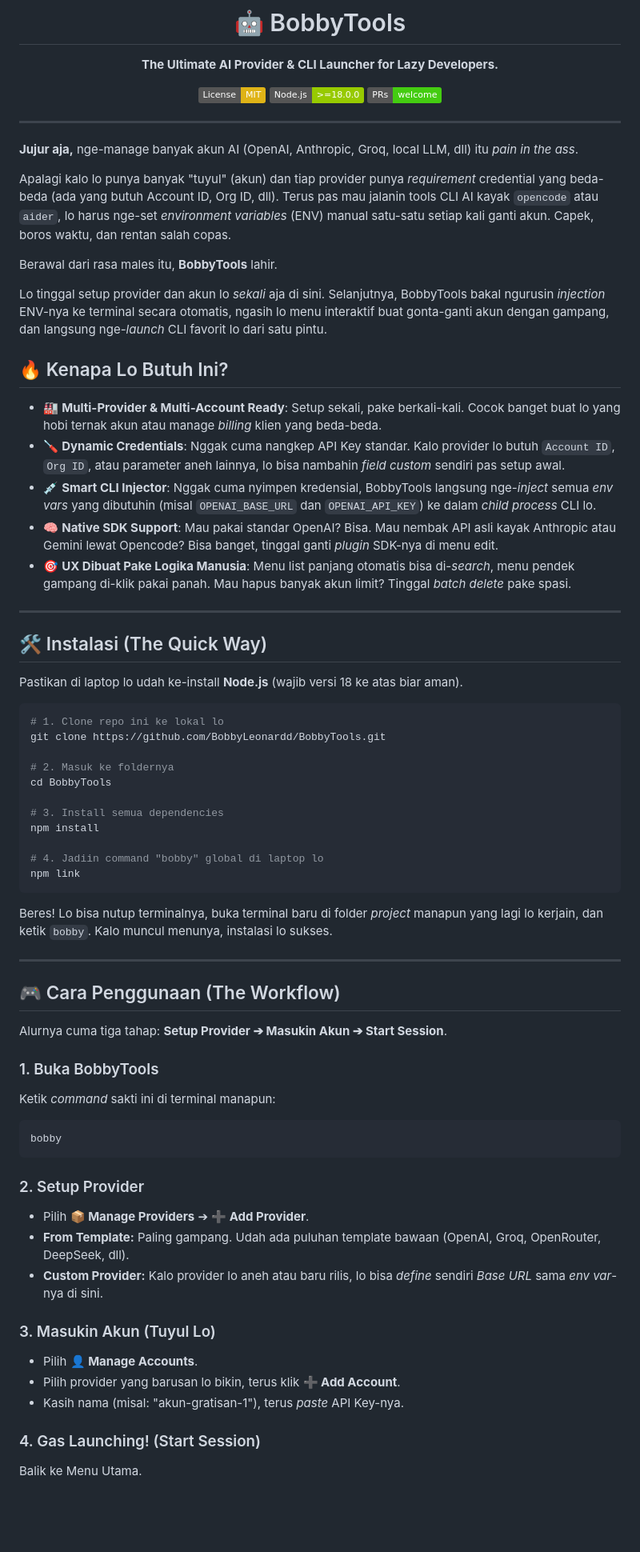
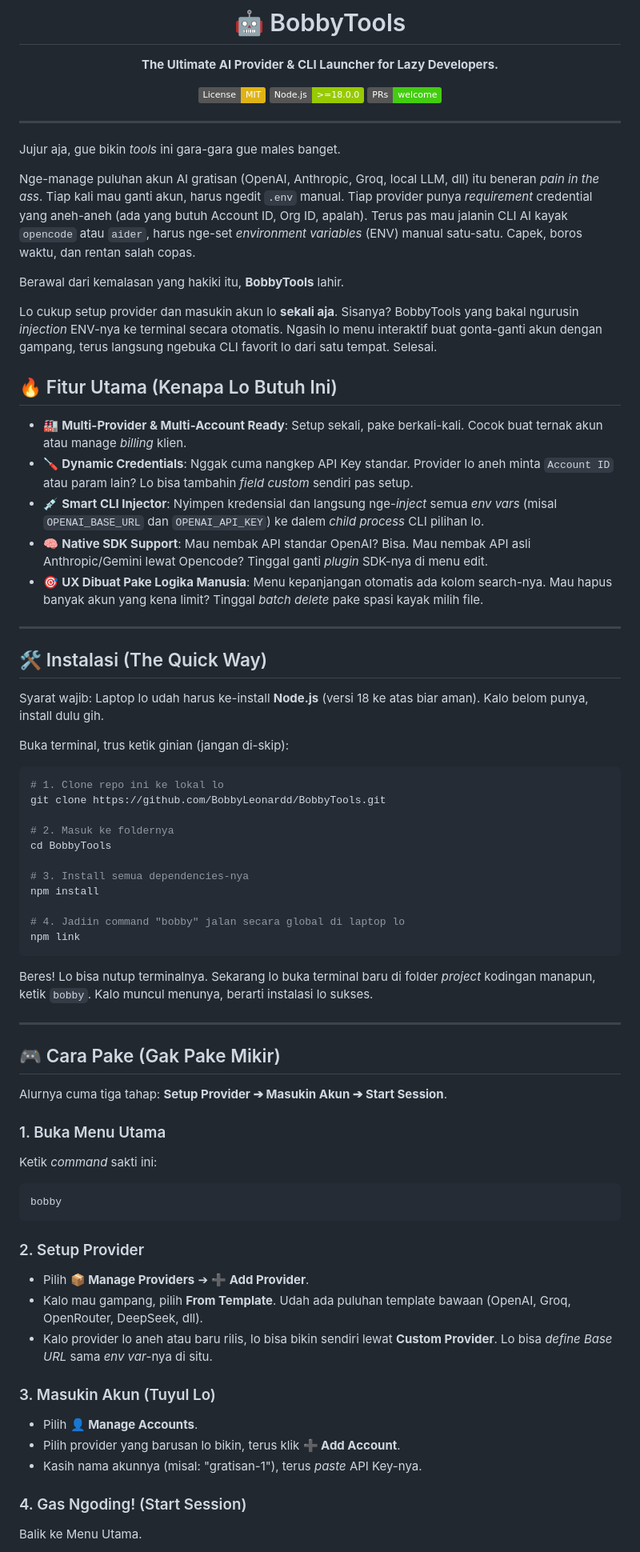
Before and after one commit to BobbyLeonardd/BobbyTools, a Markdown page: README.md, the part around one of its changes. Shown at 80% size. Rendered like a GitHub page; badges without logos; blank space fills up the shorter version.

Commit message:
docs: rewrite README to sound like a lazy genius human dev

````diff
--- a/README.md
+++ b/README.md
@@ -12,27 +12,29 @@
 
 ---
 
-**Jujur aja,** nge-manage banyak akun AI (OpenAI, Anthropic, Groq, local LLM, dll) itu *pain in the ass*.
+Jujur aja, gue bikin *tools* ini gara-gara gue males banget.
 
-Apalagi kalo lo punya banyak "tuyul" (akun) dan tiap provider punya *requirement* credential yang beda-beda (ada yang butuh Account ID, Org ID, dll). Terus pas mau jalanin tools CLI AI kayak `opencode` atau `aider`, lo harus nge-set *environment variables* (ENV) manual satu-satu setiap kali ganti akun. Capek, boros waktu, dan rentan salah copas.
+Nge-manage puluhan akun AI gratisan (OpenAI, Anthropic, Groq, local LLM, dll) itu beneran *pain in the ass*. Tiap kali mau ganti akun, harus ngedit `.env` manual. Tiap provider punya *requirement* credential yang aneh-aneh (ada yang butuh Account ID, Org ID, apalah). Terus pas mau jalanin CLI AI kayak `opencode` atau `aider`, harus nge-set *environment variables* (ENV) manual satu-satu. Capek, boros waktu, dan rentan salah copas.
 
-Berawal dari rasa males itu, **BobbyTools** lahir.
+Berawal dari kemalasan yang hakiki itu, **BobbyTools** lahir.
 
-Lo tinggal setup provider dan akun lo *sekali* aja di sini. Selanjutnya, BobbyTools bakal ngurusin *injection* ENV-nya ke terminal secara otomatis, ngasih lo menu interaktif buat gonta-ganti akun dengan gampang, dan langsung nge-*launch* CLI favorit lo dari satu pintu.
+Lo cukup setup provider dan masukin akun lo **sekali aja**. Sisanya? BobbyTools yang bakal ngurusin *injection* ENV-nya ke terminal secara otomatis. Ngasih lo menu interaktif buat gonta-ganti akun dengan gampang, terus langsung ngebuka CLI favorit lo dari satu tempat. Selesai.
 
-## 🔥 Kenapa Lo Butuh Ini?
+## 🔥 Fitur Utama (Kenapa Lo Butuh Ini)
 
-- 🏭 **Multi-Provider & Multi-Account Ready**: Setup sekali, pake berkali-kali. Cocok banget buat lo yang hobi ternak akun atau manage *billing* klien yang beda-beda.
-- 🪛 **Dynamic Credentials**: Nggak cuma nangkep API Key standar. Kalo provider lo butuh `Account ID`, `Org ID`, atau parameter aneh lainnya, lo bisa nambahin *field custom* sendiri pas setup awal.
-- 💉 **Smart CLI Injector**: Nggak cuma nyimpen kredensial, BobbyTools langsung nge-*inject* semua *env vars* yang dibutuhin (misal `OPENAI_BASE_URL` dan `OPENAI_API_KEY`) ke dalam *child process* CLI lo.
-- 🧠 **Native SDK Support**: Mau pakai standar OpenAI? Bisa. Mau nembak API asli kayak Anthropic atau Gemini lewat Opencode? Bisa banget, tinggal ganti *plugin* SDK-nya di menu edit.
-- 🎯 **UX Dibuat Pake Logika Manusia**: Menu list panjang otomatis bisa di-*search*, menu pendek gampang di-klik pakai panah. Mau hapus banyak akun limit? Tinggal *batch delete* pake spasi.
+- 🏭 **Multi-Provider & Multi-Account Ready**: Setup sekali, pake berkali-kali. Cocok buat ternak akun atau manage *billing* klien.
+- 🪛 **Dynamic Credentials**: Nggak cuma nangkep API Key standar. Provider lo aneh minta `Account ID` atau param lain? Lo bisa tambahin *field custom* sendiri pas setup.
+- 💉 **Smart CLI Injector**: Nyimpen kredensial dan langsung nge-*inject* semua *env vars* (misal `OPENAI_BASE_URL` dan `OPENAI_API_KEY`) ke dalem *child process* CLI pilihan lo.
+- 🧠 **Native SDK Support**: Mau nembak API standar OpenAI? Bisa. Mau nembak API asli Anthropic/Gemini lewat Opencode? Tinggal ganti *plugin* SDK-nya di menu edit.
+- 🎯 **UX Dibuat Pake Logika Manusia**: Menu kepanjangan otomatis ada kolom search-nya. Mau hapus banyak akun yang kena limit? Tinggal *batch delete* pake spasi kayak milih file.
 
 ---
 
 ## 🛠️ Instalasi (The Quick Way)
 
-Pastikan di laptop lo udah ke-install **Node.js** (wajib versi 18 ke atas biar aman).
+Syarat wajib: Laptop lo udah harus ke-install **Node.js** (versi 18 ke atas biar aman). Kalo belom punya, install dulu gih.
+
+Buka terminal, trus ketik ginian (jangan di-skip):
 
 ```bash
 # 1. Clone repo ini ke lokal lo
@@ -41,38 +43,38 @@ git clone https://github.com/BobbyLeonardd/BobbyTools.git
 # 2. Masuk ke foldernya
 cd BobbyTools
 
-# 3. Install semua dependencies
+# 3. Install semua dependencies-nya
 npm install
 
-# 4. Jadiin command "bobby" global di laptop lo
+# 4. Jadiin command "bobby" jalan secara global di laptop lo
 npm link
 ```
 
-Beres! Lo bisa nutup terminalnya, buka terminal baru di folder *project* manapun yang lagi lo kerjain, dan ketik `bobby`. Kalo muncul menunya, instalasi lo sukses.
+Beres! Lo bisa nutup terminalnya. Sekarang lo buka terminal baru di folder *project* kodingan manapun, ketik `bobby`. Kalo muncul menunya, berarti instalasi lo sukses.
 
 ---
 
-## 🎮 Cara Penggunaan (The Workflow)
+## 🎮 Cara Pake (Gak Pake Mikir)
 
 Alurnya cuma tiga tahap: **Setup Provider ➔ Masukin Akun ➔ Start Session**.
 
-### 1. Buka BobbyTools
-Ketik *command* sakti ini di terminal manapun:
+### 1. Buka Menu Utama
+Ketik *command* sakti ini:
 ```bash
 bobby
 ```
 
 ### 2. Setup Provider
 - Pilih **📦 Manage Providers** ➔ **➕ Add Provider**.
-- **From Template:** Paling gampang. Udah ada puluhan template bawaan (OpenAI, Groq, OpenRouter, DeepSeek, dll).
-- **Custom Provider:** Kalo provider lo aneh atau baru rilis, lo bisa *define* sendiri *Base URL* sama *env var*-nya di sini.
+- Kalo mau gampang, pilih **From Template**. Udah ada puluhan template bawaan (OpenAI, Groq, OpenRouter, DeepSeek, dll).
+- Kalo provider lo aneh atau baru rilis, lo bisa bikin sendiri lewat **Custom Provider**. Lo bisa *define* *Base URL* sama *env var*-nya di situ.
 
 ### 3. Masukin Akun (Tuyul Lo)
 - Pilih **👤 Manage Accounts**.
 - Pilih provider yang barusan lo bikin, terus klik **➕ Add Account**.
-- Kasih nama (misal: "akun-gratisan-1"), terus *paste* API Key-nya.
+- Kasih nama akunnya (misal: "gratisan-1"), terus *paste* API Key-nya.
 
-### 4. Gas Launching! (Start Session)
+### 4. Gas Ngoding! (Start Session)
 Balik ke Menu Utama.
 - Pilih **🚀 Start Session**.
 - Pilih Provider ➔ Pilih Akun ➔ Pilih Model.
````
Also changed, not shown: other parts of README.md (+20 -22 lines).
